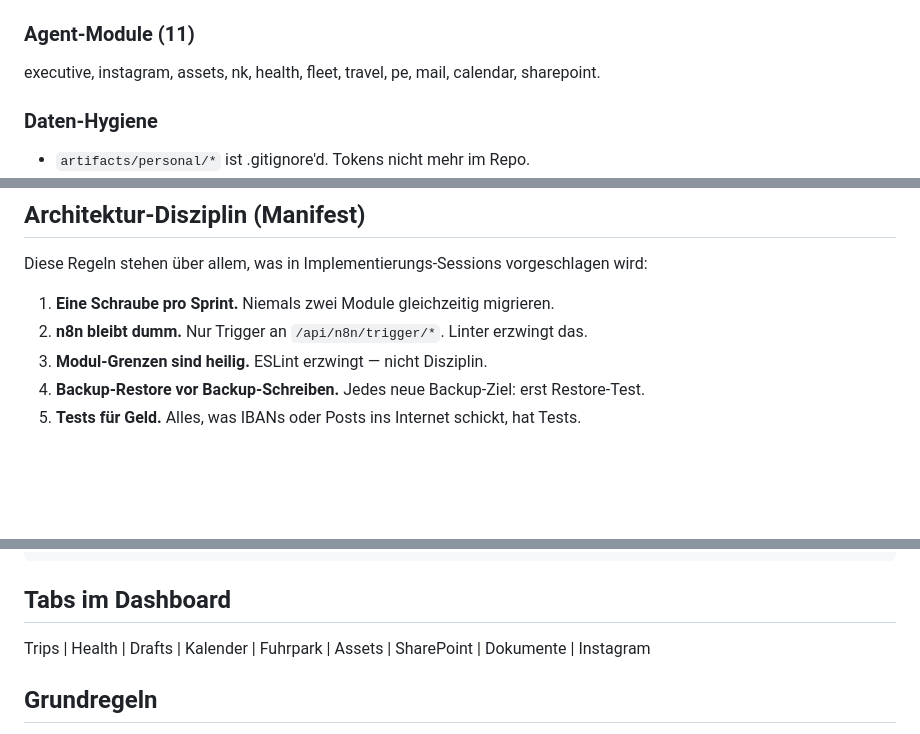
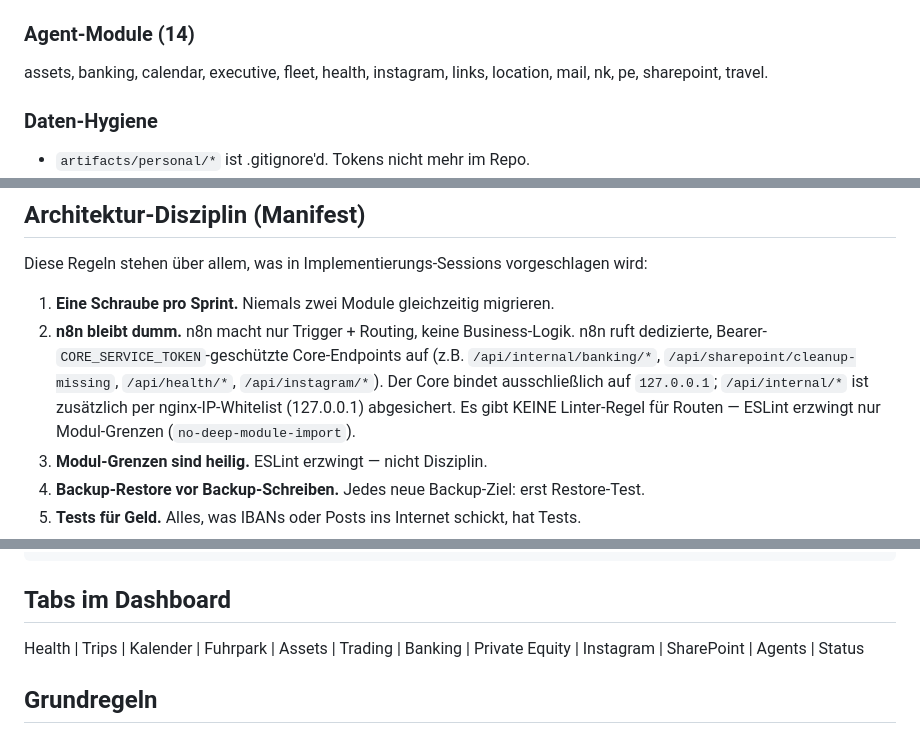
Before and after one commit to biko007/executive-dashboard-private, a Markdown page: CLAUDE.md, 3 parts joined by grey strips. Drawn GitHub-style; blank space fills up the shorter version.

Commit message:
docs: reconcile CLAUDE.md with verified ground truth (Codex audit follow-up)
Co-Authored-By: Claude Opus 4.6 <noreply@anthropic.com>

```diff
--- a/CLAUDE.md
+++ b/CLAUDE.md
@@ -37,9 +37,9 @@ Sprint 1 + 2 + 3 + 4 + 5 (5.5a + 5.5b + 5.5c) + 10 + 11 vollständig abgeschloss
   Neuer Proxy-Route `POST /api/sharepoint/cleanup-missing` (Sprint 11.6).
   Settings-Modul: Postgres-backed `system_settings` (Sprint 11.3).
 
-### Agent-Module (11)
+### Agent-Module (14)
 
-executive, instagram, assets, nk, health, fleet, travel, pe, mail, calendar, sharepoint.
+assets, banking, calendar, executive, fleet, health, instagram, links, location, mail, nk, pe, sharepoint, travel.
 
 ### Daten-Hygiene
 
@@ -101,7 +101,7 @@ Body: `{ "message": "...", "severity": "info"|"warn"|"error" }`
 Diese Regeln stehen über allem, was in Implementierungs-Sessions vorgeschlagen wird:
 
 1. **Eine Schraube pro Sprint.** Niemals zwei Module gleichzeitig migrieren.
-2. **n8n bleibt dumm.** Nur Trigger an `/api/n8n/trigger/*`. Linter erzwingt das.
+2. **n8n bleibt dumm.** n8n macht nur Trigger + Routing, keine Business-Logik. n8n ruft dedizierte, Bearer-`CORE_SERVICE_TOKEN`-geschützte Core-Endpoints auf (z.B. `/api/internal/banking/*`, `/api/sharepoint/cleanup-missing`, `/api/health/*`, `/api/instagram/*`). Der Core bindet ausschließlich auf `127.0.0.1`; `/api/internal/*` ist zusätzlich per nginx-IP-Whitelist (127.0.0.1) abgesichert. Es gibt KEINE Linter-Regel für Routen — ESLint erzwingt nur Modul-Grenzen (`no-deep-module-import`).
 3. **Modul-Grenzen sind heilig.** ESLint erzwingt — nicht Disziplin.
 4. **Backup-Restore vor Backup-Schreiben.** Jedes neue Backup-Ziel: erst Restore-Test.
 5. **Tests für Geld.** Alles, was IBANs oder Posts ins Internet schickt, hat Tests.
@@ -178,7 +178,7 @@ Reload:    sudo nginx -t && sudo systemctl reload nginx
 
 ## Tabs im Dashboard
 
-Trips | Health | Drafts | Kalender | Fuhrpark | Assets | SharePoint | Dokumente | Instagram
+Health | Trips | Kalender | Fuhrpark | Assets | Trading | Banking | Private Equity | Instagram | SharePoint | Agents | Status
 
 ## Grundregeln
 
```
